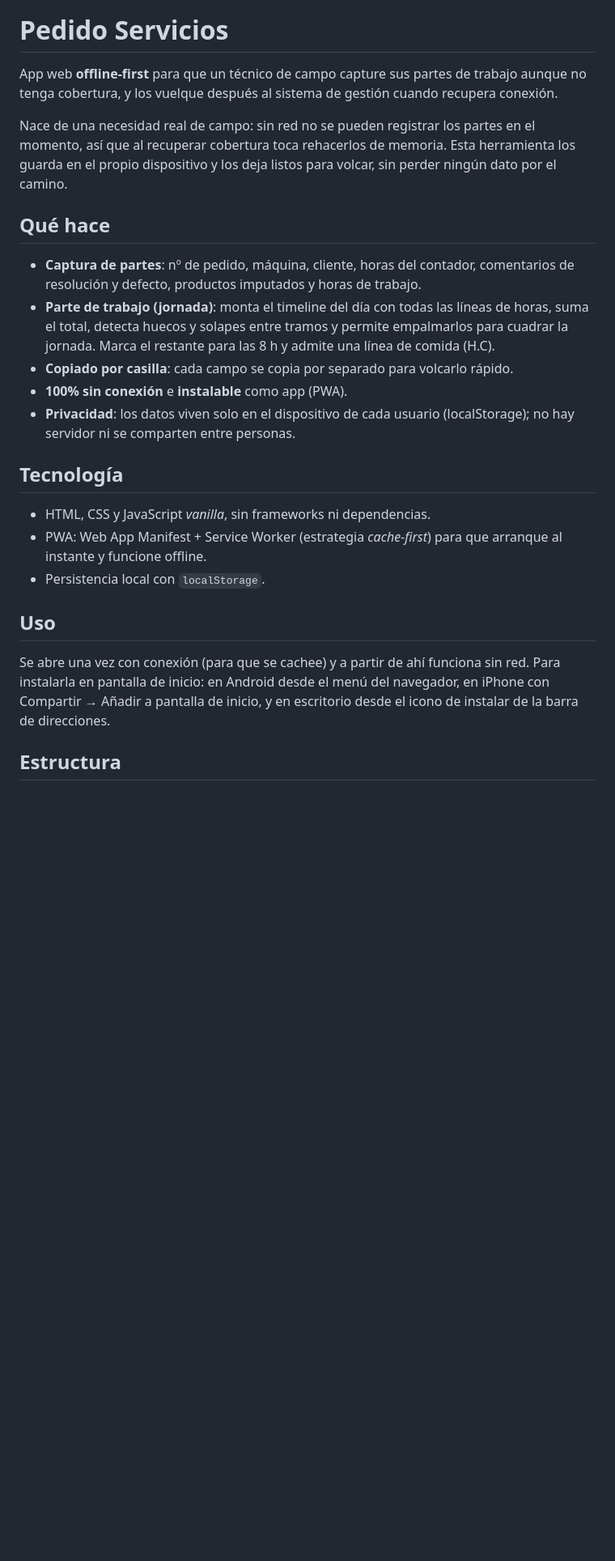
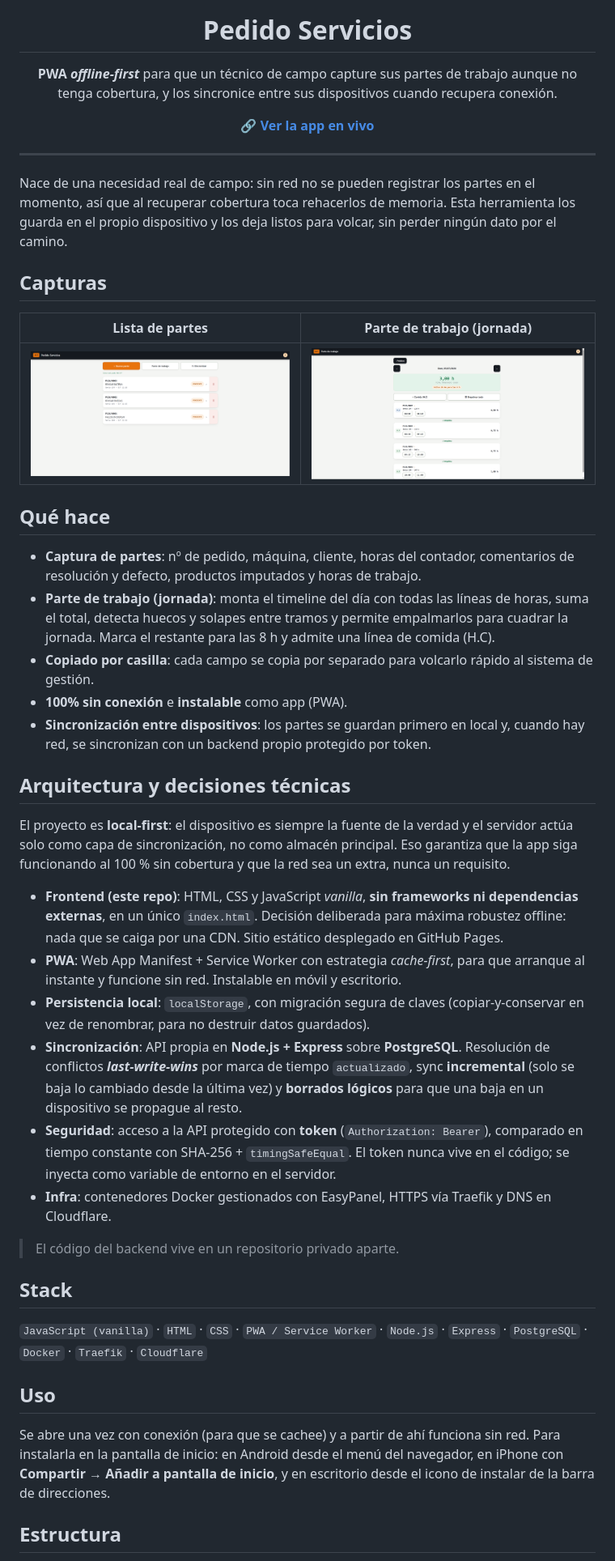
Before and after one commit to adrianzgzdev/partes, a Markdown page: README.md, the part around the change printed below. Shown: that part at 81% size. GitHub-like rendering; pictures changed too: capturas/lista.png (added), capturas/timeline.png (added); blank space fills up the shorter version.

Commit message:
docs: actualizar README con arquitectura full-stack y capturas

```diff
--- a/README.md
+++ b/README.md
@@ -1,13 +5,25 @@
 # Pedido Servicios
 
-App web **offline-first** para que un técnico de campo capture sus partes de
-trabajo aunque no tenga cobertura, y los vuelque después al sistema de gestión
+**PWA _offline-first_** para que un técnico de campo capture sus partes de
+trabajo aunque no tenga cobertura, y los sincronice entre sus dispositivos
 cuando recupera conexión.
+
+[**🔗 Ver la app en vivo**](https://adrianzgzdev.com/partes/)
+
+</div>
+
+---
 
 Nace de una necesidad real de campo: sin red no se pueden registrar los partes
 en el momento, así que al recuperar cobertura toca rehacerlos de memoria. Esta
 herramienta los guarda en el propio dispositivo y los deja listos para volcar,
 sin perder ningún dato por el camino.
+
+## Capturas
+
+| Lista de partes | Parte de trabajo (jornada) |
+| :---: | :---: |
+| ![Lista de partes](capturas/lista.png) | ![Parte de trabajo](capturas/timeline.png) |
 
 ## Qué hace
 
@@ -17,23 +33,51 @@ sin perder ningún dato por el camino.
   de horas, suma el total, detecta huecos y solapes entre tramos y permite
   empalmarlos para cuadrar la jornada. Marca el restante para las 8 h y admite
   una línea de comida (H.C).
-- **Copiado por casilla**: cada campo se copia por separado para volcarlo rápido.
+- **Copiado por casilla**: cada campo se copia por separado para volcarlo rápido
+  al sistema de gestión.
 - **100% sin conexión** e **instalable** como app (PWA).
-- **Privacidad**: los datos viven solo en el dispositivo de cada usuario
-  (localStorage); no hay servidor ni se comparten entre personas.
+- **Sincronización entre dispositivos**: los partes se guardan primero en local
+  y, cuando hay red, se sincronizan con un backend propio protegido por token.
 
-## Tecnología
+## Arquitectura y decisiones técnicas
 
-- HTML, CSS y JavaScript *vanilla*, sin frameworks ni dependencias.
-- PWA: Web App Manifest + Service Worker (estrategia *cache-first*) para que
-  arranque al instante y funcione offline.
-- Persistencia local con `localStorage`.
+El proyecto es **local-first**: el dispositivo es siempre la fuente de la verdad
+y el servidor actúa solo como capa de sincronización, no como almacén principal.
+Eso garantiza que la app siga funcionando al 100 % sin cobertura y que la red
+sea un extra, nunca un requisito.
+
+- **Frontend (este repo)**: HTML, CSS y JavaScript _vanilla_, **sin frameworks
+  ni dependencias externas**, en un único `index.html`. Decisión deliberada para
+  máxima robustez offline: nada que se caiga por una CDN. Sitio estático
+  desplegado en GitHub Pages.
+- **PWA**: Web App Manifest + Service Worker con estrategia _cache-first_, para
+  que arranque al instante y funcione sin red. Instalable en móvil y escritorio.
+- **Persistencia local**: `localStorage`, con migración segura de claves
+  (copiar-y-conservar en vez de renombrar, para no destruir datos guardados).
+- **Sincronización**: API propia en **Node.js + Express** sobre **PostgreSQL**.
+  Resolución de conflictos **_last-write-wins_** por marca de tiempo
+  `actualizado`, sync **incremental** (solo se baja lo cambiado desde la última
+  vez) y **borrados lógicos** para que una baja en un dispositivo se propague al
+  resto.
+- **Seguridad**: acceso a la API protegido con **token** (`Authorization:
+  Bearer`), comparado en tiempo constante con SHA-256 + `timingSafeEqual`. El
+  token nunca vive en el código; se inyecta como variable de entorno en el
+  servidor.
+- **Infra**: contenedores Docker gestionados con EasyPanel, HTTPS vía Traefik y
+  DNS en Cloudflare.
+
+> El código del backend vive en un repositorio privado aparte.
+
+## Stack
+
+`JavaScript (vanilla)` · `HTML` · `CSS` · `PWA / Service Worker` ·
+`Node.js` · `Express` · `PostgreSQL` · `Docker` · `Traefik` · `Cloudflare`
 
 ## Uso
 
 Se abre una vez con conexión (para que se cachee) y a partir de ahí funciona sin
-red. Para instalarla en pantalla de inicio: en Android desde el menú del
-navegador, en iPhone con Compartir → Añadir a pantalla de inicio, y en
+red. Para instalarla en la pantalla de inicio: en Android desde el menú del
+navegador, en iPhone con **Compartir → Añadir a pantalla de inicio**, y en
 escritorio desde el icono de instalar de la barra de direcciones.
 
 ## Estructura
```
Also changed, not shown: other parts of README.md (+10 -5 lines).
